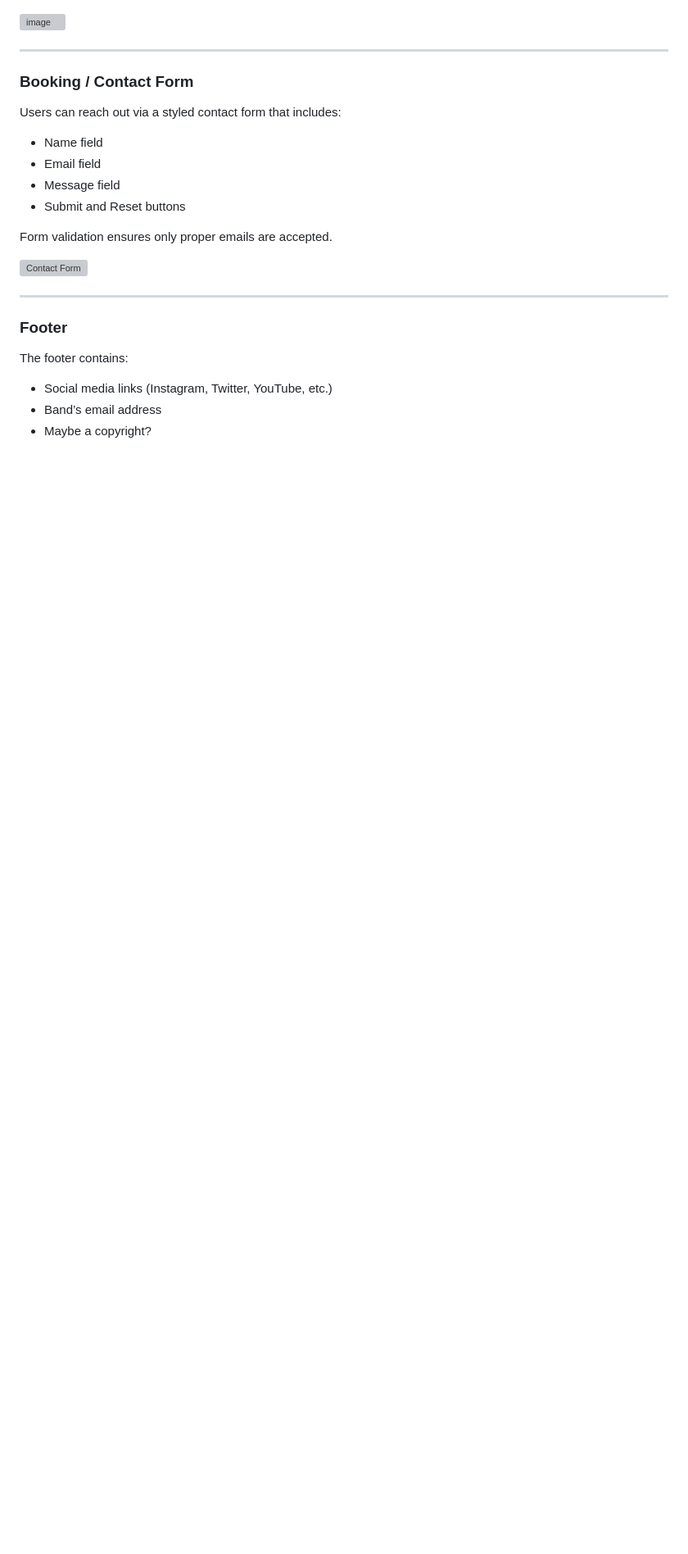
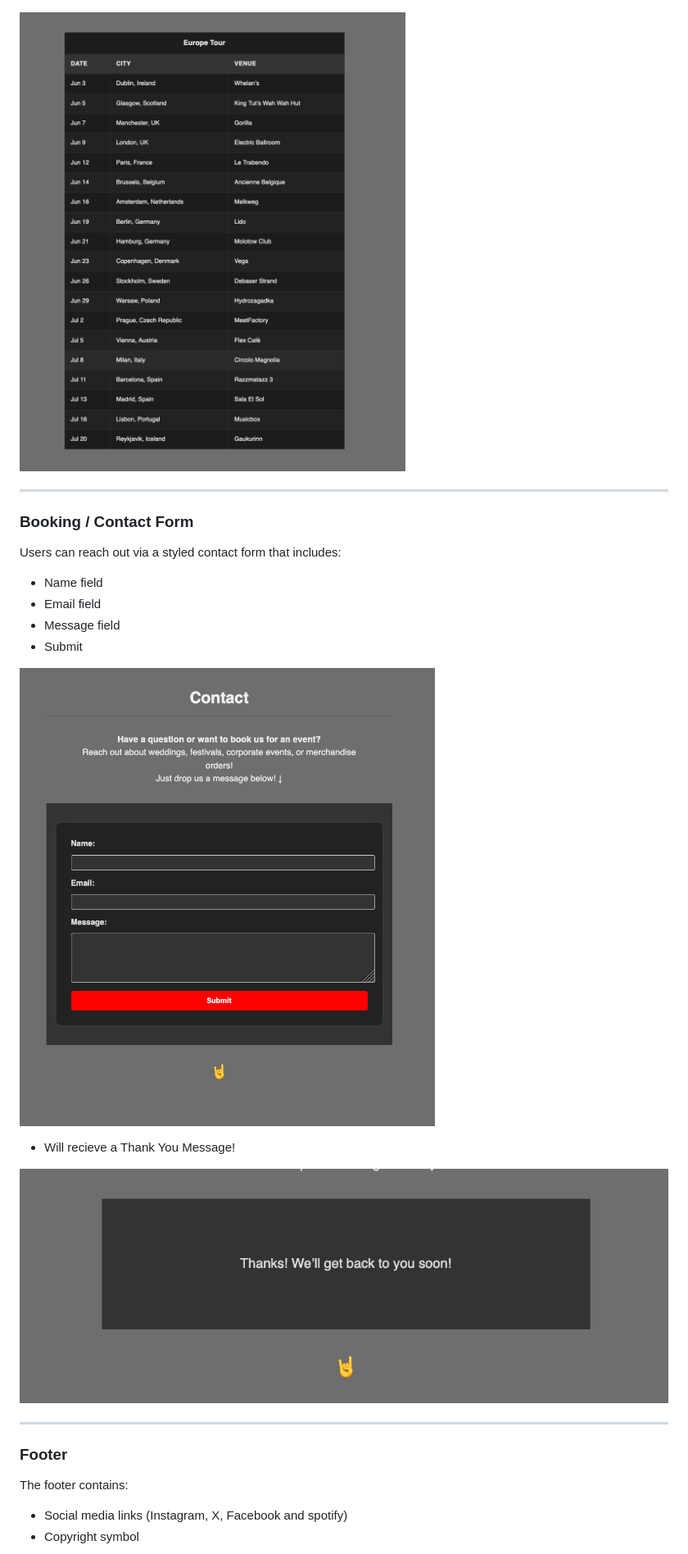
Before and after one commit to brianjdowling101/project-1-concrete-handbag, a Markdown page: README.md, the part around the change printed below. Shown: that part at 82% size. Drawn GitHub-style; pictures changed too: assets/images/thank you.png (added); blank space fills up the shorter version; grey boxes are pictures that could not be loaded.

Commit message:
Updated Readme file Html and css validation

```diff
--- a/README.md
+++ b/README.md
@@ -74,7 +74,7 @@ A two table displays upcoming tour dates with:
 
 ![image](assets/images/usa.png)
 
-![image](assets/images/europe.png.png)
+![image](assets/images/europe.png)
 
 ---
 
@@ -83,17 +83,18 @@ Users can reach out via a styled contact form that includes:
 - Name field
 - Email field
 - Message field
-- Submit and Reset buttons
+- Submit
 
-Form validation ensures only proper emails are accepted.
+![image](assets/images/contact.png)
 
-![Contact Form](insert-here)
+- Will recieve a Thank You Message!
+
+![image](assets/images/thank%20you.png)
 
 ---
 
 ### Footer
 The footer contains:
-- Social media links (Instagram, Twitter, YouTube, etc.)
-- Band’s email address
-- Maybe a copyright?
+- Social media links (Instagram, X, Facebook and spotify)
+- Copyright symbol
 
```
Also changed, not shown: other parts of README.md (+9 -1 lines), 2 other files.
